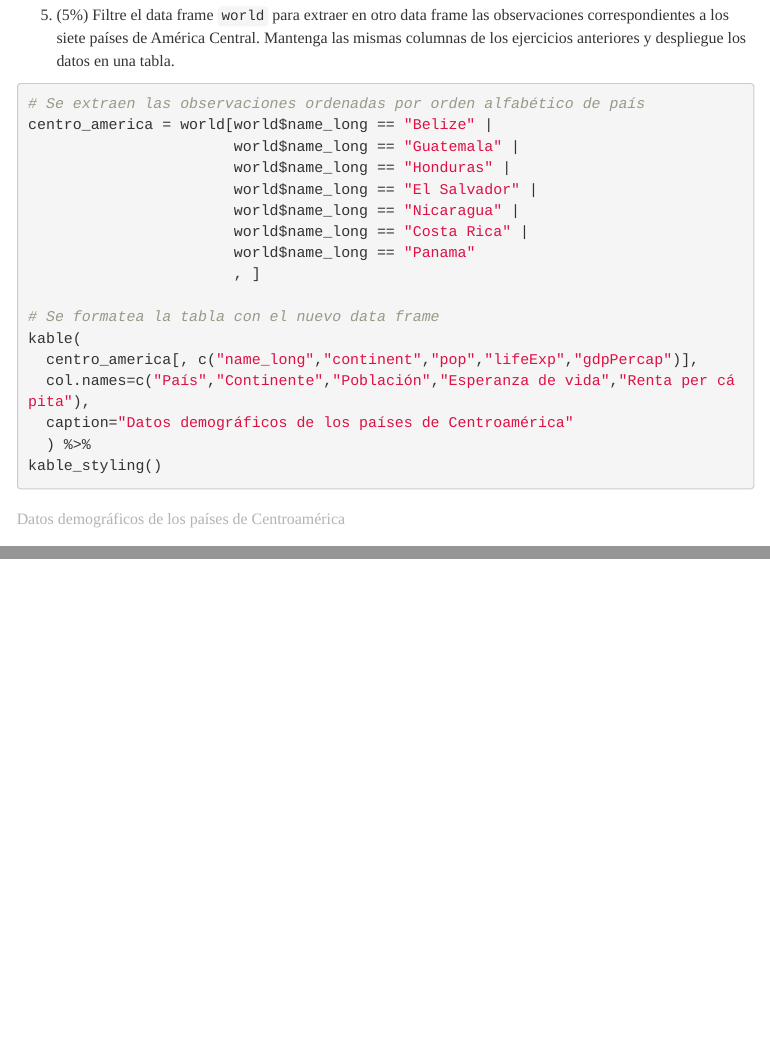
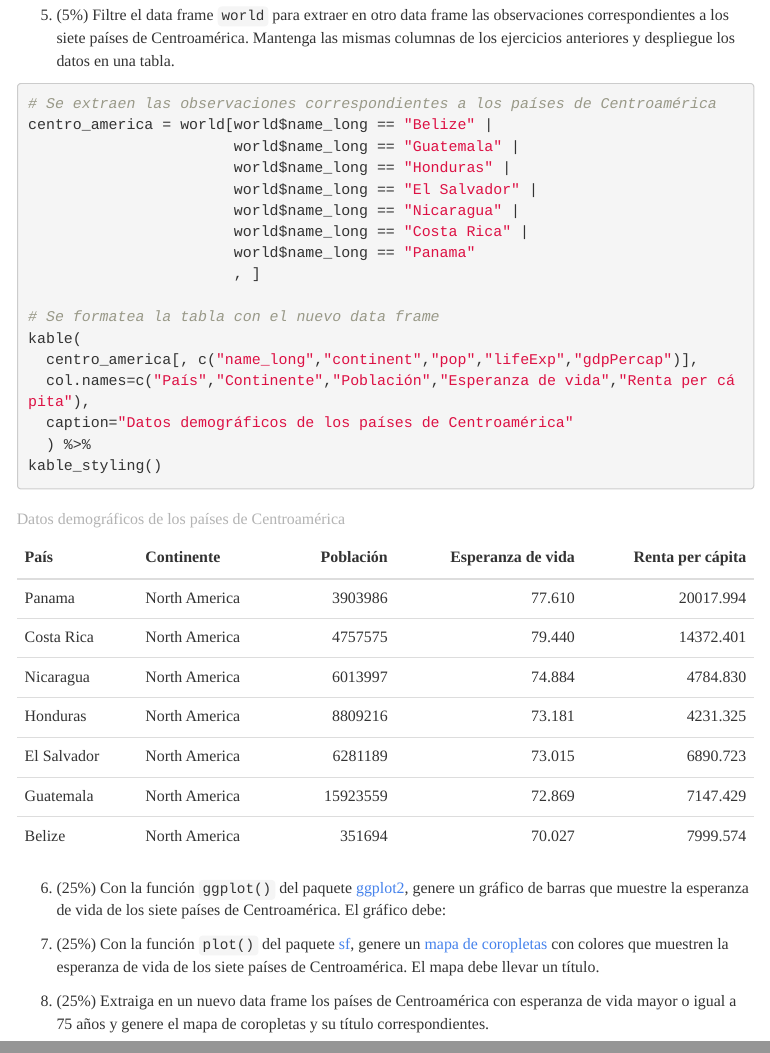
Before and after one commit to ngparra/laboratorio-03-r-datos-vectoriales-1, an R Markdown document (index.Rmd): the page in a window 1100 px wide, from 4320 px down, and a second part further down, joined at a grey line. The pictures show the output file index.html that the author committed with the source, opened offline; menus at the side of the page are left out.

Commit message:
Agregar preguntas 6 y 7

````diff
--- a/index.Rmd
+++ b/index.Rmd
@@ -107,11 +107,11 @@ kable(
 kable_styling() %>%
 scroll_box(width = "800px", height = "500px", fixed_thead = TRUE)
 ```
-Note el uso del operador ```%>%```, llamado _pipe_ (tubo), para transmitir datos entre funciones.
+Note el uso del [operador ```%>%```](https://www.datacamp.com/community/tutorials/pipe-r-tutorial), llamado _pipe_ (tubo), para transmitir datos entre funciones.
 
-5. (5%) Filtre el data frame ```world``` para extraer en otro data frame las observaciones correspondientes a los siete países de América Central. Mantenga las mismas columnas de los ejercicios anteriores y despliegue los datos en una tabla.
+5. (5%) Filtre el data frame ```world``` para extraer en otro data frame las observaciones correspondientes a los siete países de Centroamérica. Mantenga las mismas columnas de los ejercicios anteriores y despliegue los datos en una tabla.
 ```{r}
-# Se extraen las observaciones ordenadas por orden alfabético de país
+# Se extraen las observaciones correspondientes a los países de Centroamérica
 centro_america = world[world$name_long == "Belize" |
                        world$name_long == "Guatemala" |
                        world$name_long == "Honduras" |
@@ -129,3 +129,15 @@ kable(
   ) %>%
 kable_styling()
 ```
+
+6. (25%) Con la función ```ggplot()``` del paquete [ggplot2](https://ggplot2.tidyverse.org/), genere un gráfico de barras que muestre la esperanza de vida de los siete países de Centroamérica. El gráfico debe:
+```{r}
+```
+
+7. (25%) Con la función ```plot()``` del paquete [sf](https://cran.r-project.org/web/packages/sf/index.html), genere un [mapa de coropletas](https://en.wikipedia.org/wiki/Choropleth_map) con colores que muestren la esperanza de vida de los siete países de Centroamérica. El mapa debe llevar un título.
+```{r}
+```
+
+8. (25%) Extraiga en un nuevo data frame los países de Centroamérica con esperanza de vida mayor o igual a 75 años y genere el mapa de coropletas y su título correspondientes.
+```{r}
+```
````
Also changed, not shown: index.html.
